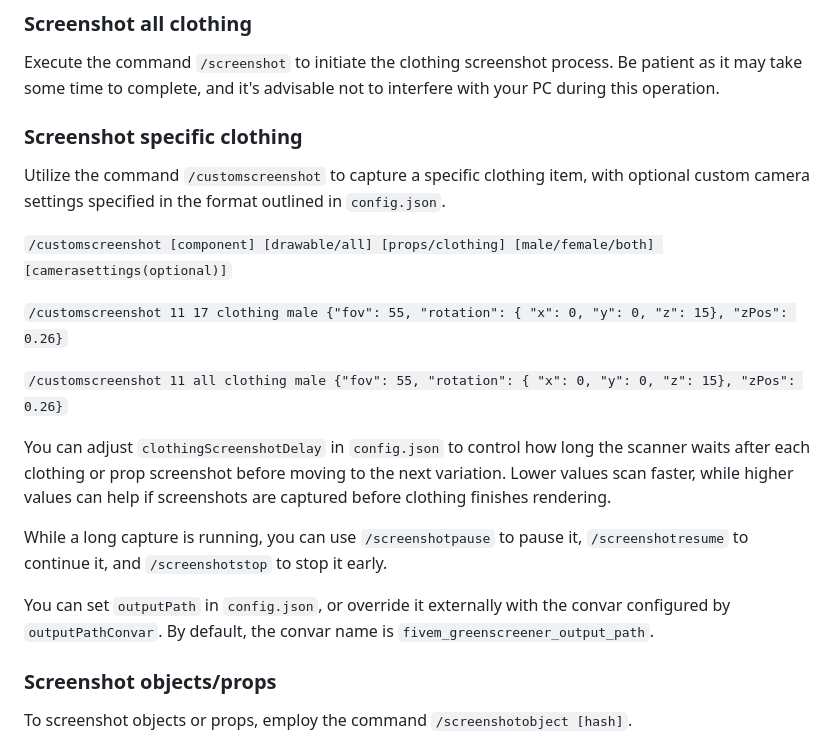
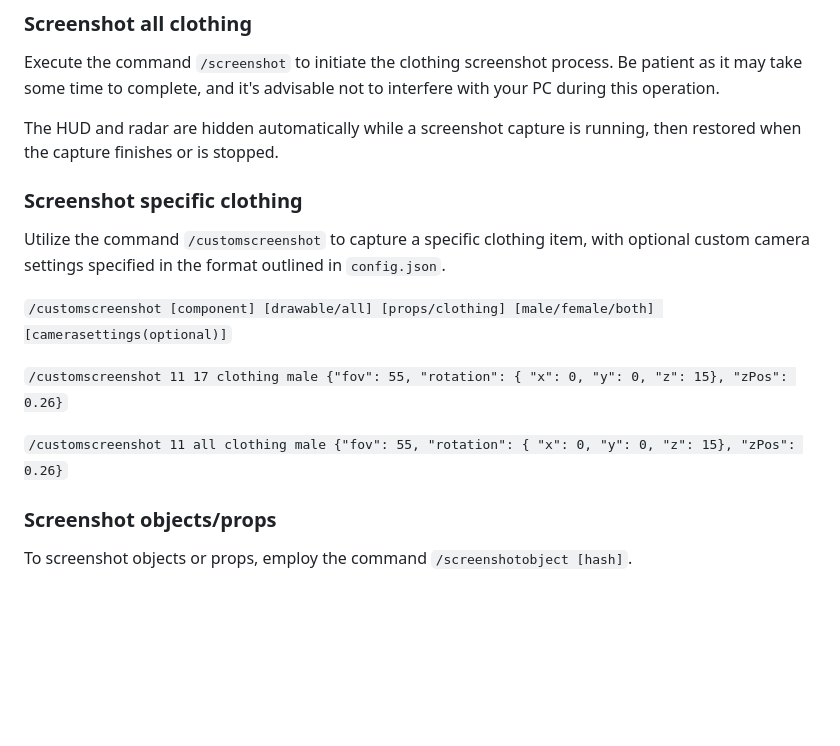
Before and after one commit to Bentix-cs/fivem-greenscreener, a Markdown page: README.md, the part around one of its changes. Drawn GitHub-style; blank space fills up the shorter version.

```diff
--- a/README.md
+++ b/README.md
@@ -44,6 +47,7 @@ Simply clone the repository and place the resource in your resources folder.
 Execute the command `/screenshot` to initiate the clothing screenshot process.
 Be patient as it may take some time to complete, and it's advisable not to interfere with your PC during this operation.
 
+The HUD and radar are hidden automatically while a screenshot capture is running, then restored when the capture finishes or is stopped.
 
 ### Screenshot specific clothing
 
@@ -54,13 +58,6 @@ Utilize the command `/customscreenshot` to capture a specific clothing item, wit
 `/customscreenshot 11 17 clothing male {"fov": 55, "rotation": { "x": 0, "y": 0, "z": 15}, "zPos": 0.26}`
 
 `/customscreenshot 11 all clothing male {"fov": 55, "rotation": { "x": 0, "y": 0, "z": 15}, "zPos": 0.26}`
-
-You can adjust `clothingScreenshotDelay` in `config.json` to control how long the scanner waits after each clothing or prop screenshot before moving to the next variation. Lower values scan faster, while higher values can help if screenshots are captured before clothing finishes rendering.
-
-While a long capture is running, you can use `/screenshotpause` to pause it, `/screenshotresume` to continue it, and `/screenshotstop` to stop it early.
-
-You can set `outputPath` in `config.json`, or override it externally with the convar configured by `outputPathConvar`. By default, the convar name is `fivem_greenscreener_output_path`.
-
 
 ### Screenshot objects/props
 
```
Also changed, not shown: other parts of README.md (+40 -0 lines).
